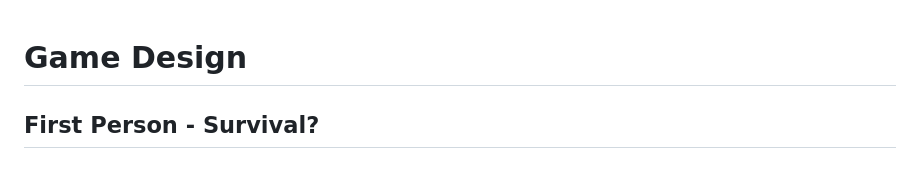
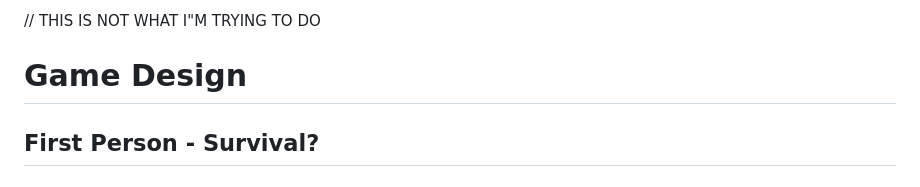
Before and after one commit to HWKyaraZhou/KZgameDesign, a Markdown page: Design.md, the part around the change. GitHub-like rendering.

Commit message:
design.md is not what I'm trying to do

```diff
--- a/Design.md
+++ b/Design.md
@@ -1,3 +1,5 @@
+// THIS IS NOT WHAT I"M TRYING TO DO
+
 # Game Design
 ## First Person - Survival?
 
```
